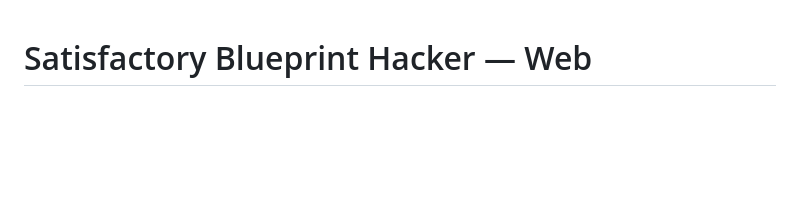
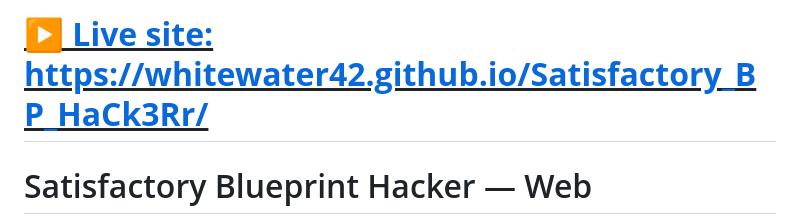
Before and after one commit to Whitewater42/Satisfactory_BP_HaCk3Rr, a Markdown page: README.md, the part around the change. Rendered like a GitHub page; blank space fills up the shorter version.

Commit message:
Add live site link to top of README
Co-Authored-By: Claude Sonnet 5 <noreply@anthropic.com>

```diff
--- a/README.md
+++ b/README.md
@@ -1,3 +1,5 @@
+# **<u>[▶ Live site: https://whitewater42.github.io/Satisfactory_BP_HaCk3Rr/](https://whitewater42.github.io/Satisfactory_BP_HaCk3Rr/)</u>**
+
 # Satisfactory Blueprint Hacker — Web
 
 A browser-based tool for editing and generating [Satisfactory](https://www.satisfactorygame.com/)
```
